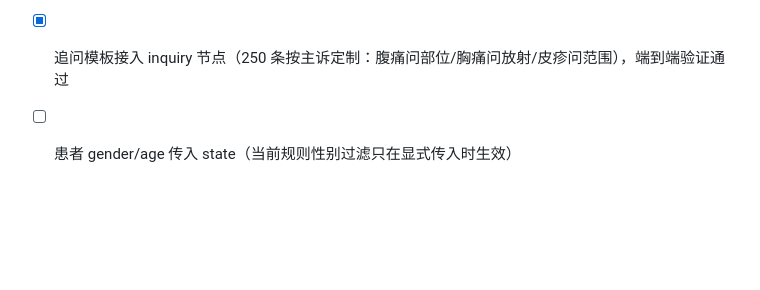
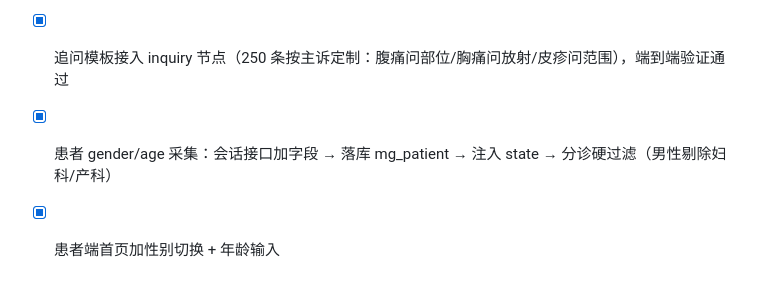
Before and after one commit to freeCode454/medical-guidance, a Markdown page: docs/代码编写顺序.md, the part around the change. GitHub-like rendering; blank space fills up the shorter version.

Commit message:
docs: 更新开发轨迹（性别年龄采集完成）

```diff
--- a/docs/代码编写顺序.md
+++ b/docs/代码编写顺序.md
@@ -121,4 +121,5 @@
 - [x] 红旗判断接入规则库（250 条 + 归一化），原硬编码正则兜底
 - [x] 验证：7 个测试主诉 7/7 正确（改进前 4/7）：胸痛冒冷汗→EMERGENCY、咳嗽→RES、尿频→URO
 - [x] 追问模板接入 inquiry 节点（250 条按主诉定制：腹痛问部位/胸痛问放射/皮疹问范围），端到端验证通过
-- [ ] 患者 gender/age 传入 state（当前规则性别过滤只在显式传入时生效）
+- [x] 患者 gender/age 采集：会话接口加字段 → 落库 mg_patient → 注入 state → 分诊硬过滤（男性剔除妇科/产科）
+- [x] 患者端首页加性别切换 + 年龄输入
```
